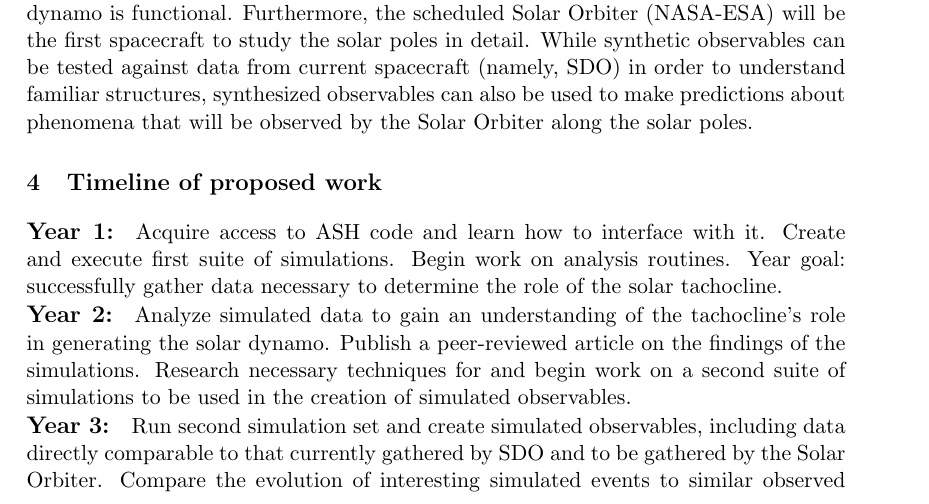
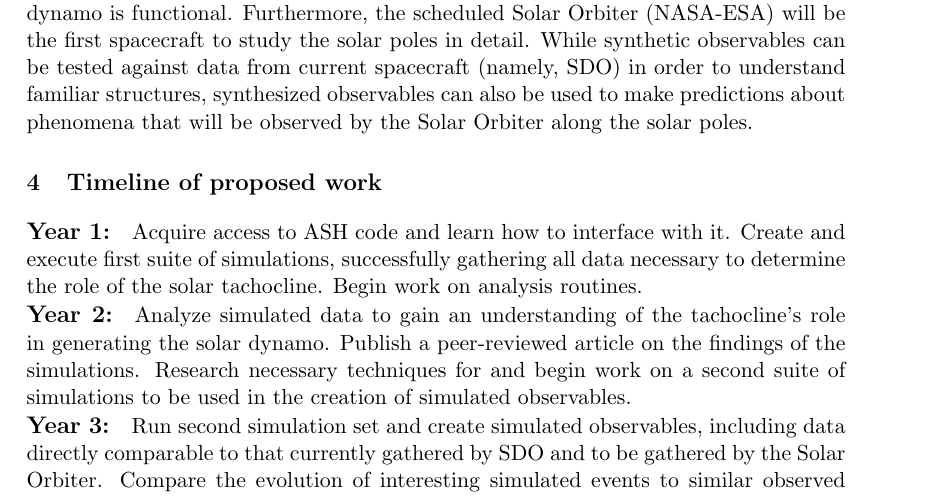
Before and after one commit to evanhanders/nessf2015_anders, a LaTeX document (proposal/proposal_nessf2015_EvanAnders.tex): part of page 5 of 7, cut so that both start at the same text. Compiled offline with pdfLaTeX; a missing bibliography style is replaced by a similar one.

Commit message:
fixes a wording issue in year 1 of timeline

```diff
--- a/proposal/proposal_nessf2015_EvanAnders.tex
+++ b/proposal/proposal_nessf2015_EvanAnders.tex
@@ -309,9 +309,9 @@ observed by the Solar Orbiter along the solar poles.
 \section{Timeline of proposed work}
 \paragraph{Year 1:}
 Acquire access to ASH code and learn how to interface with it.
-Create and execute first suite of simulations.  Begin work on analysis
-routines.  Year goal: successfully gather data
-necessary to determine the role of the solar tachocline.
+Create and execute first suite of simulations, successfully gathering
+all data necessary to determine the role of the solar tachocline.
+Begin work on analysis routines.
 \vspace{-0.5cm}
 \paragraph{Year 2:}
 Analyze simulated data to gain an understanding of the tachocline's role in
```
Also changed, not shown: proposal/proposal_nessf2015_EvanAnders.pdf.
